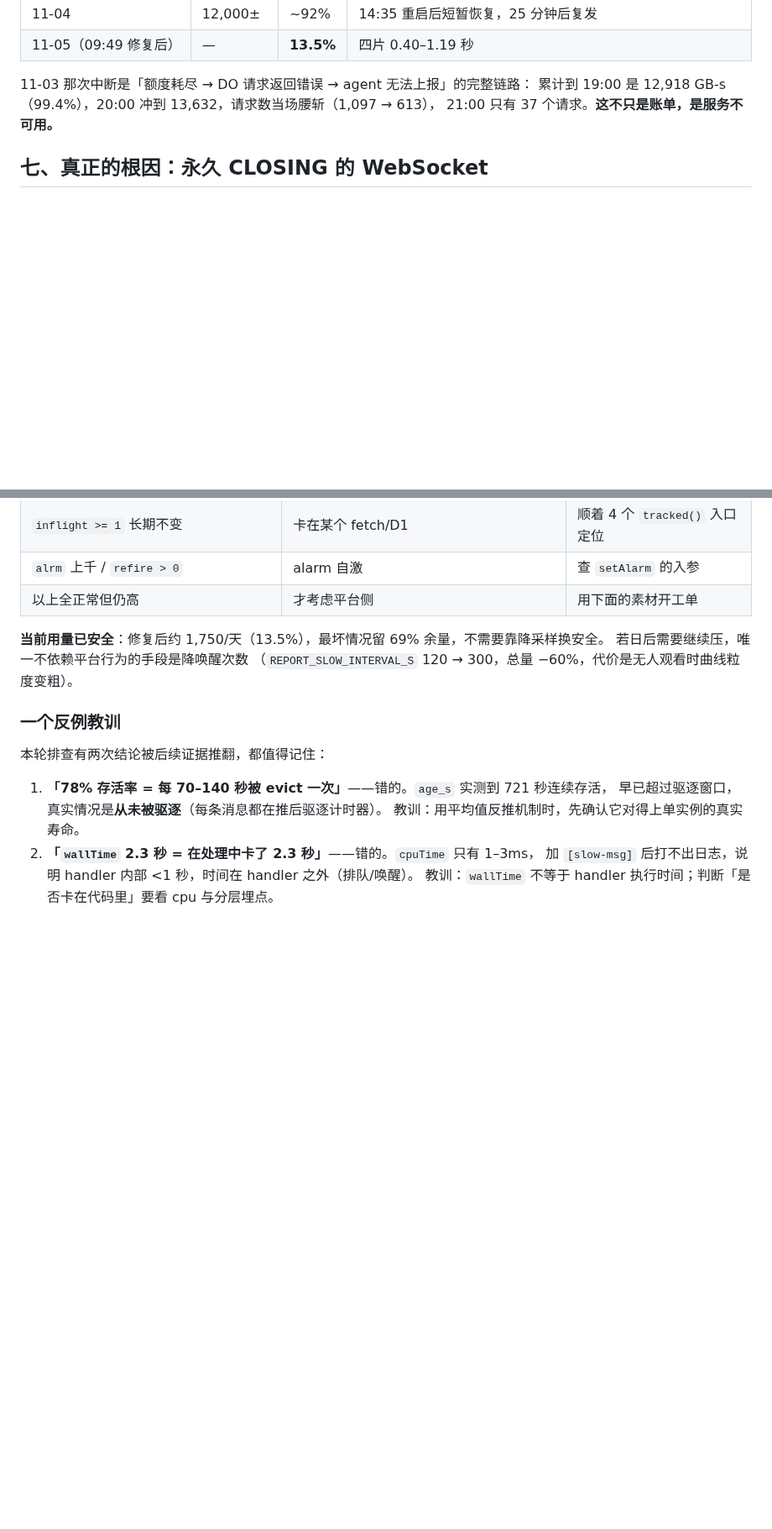
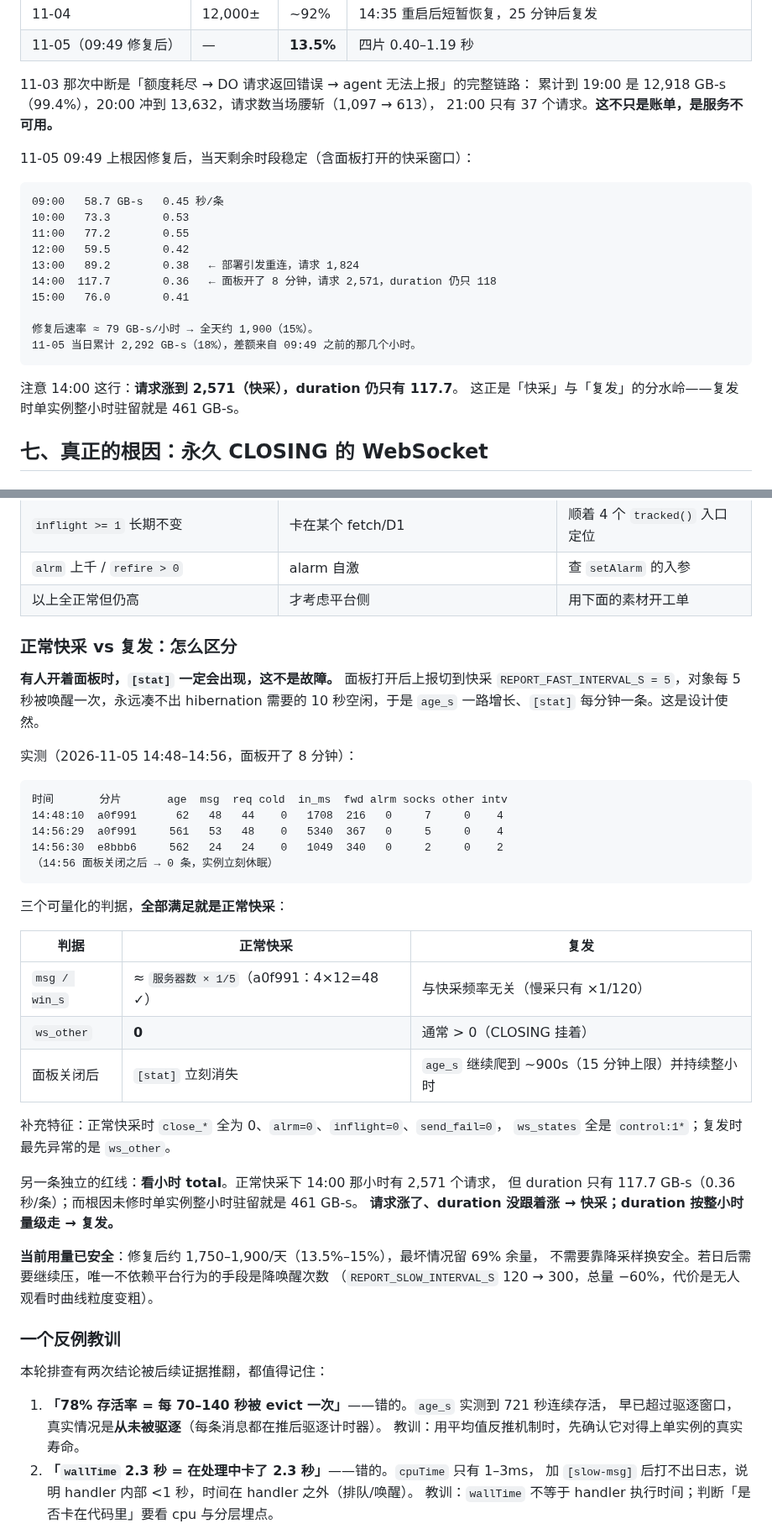
Before and after one commit to yanghuan/cf-panel, a Markdown page: docs/do-duration-investigation.md, 2 parts joined by grey strips. Shown at 84% size. Rendered like a GitHub page; blank space fills up the shorter version.

Commit message:
文档：补「正常快采 vs 复发」的区分判据，并记录 11-05 修复后实测
背景：11-05 14:48–14:56 出现 18 条 [stat]、age_s 一路涨到 562，看上去像复发，实测是
面板打开导致上报切到快采（5s），对象每 5 秒被唤醒、永远凑不出 hibernation 需要的
10 秒空闲——属设计使然。原来的判据表只写了异常侧，没有「先排除正常快采」这一步，
照着表看会直接往下查到 ws_other 才排除，容易误判。

新增「正常快采 vs 复发」小节，给出三个可量化的判据：

1. msg / win_s ≈ 服务器数 × 1/5（实测 a0f991：4 台 × 12 = 48 ✓）
2. ws_other = 0（复发时最先异常的就是它）
3. 面板关闭后 [stat] 立刻消失（复发会继续爬到 ~900s 的 15 分钟上限）

外加一条独立红线：看小时 total。正常快采 14:00 有 2,571 请求但 duration 仅 117.7 GB-s
（0.36 秒/条）；根因未修时单实例整小时驻留就是 461 GB-s。
「请求涨了、duration 没跟着涨 → 快采；duration 按整小时量级走 → 复发」。

同时补：
- 判据表加第 0 步「先排除正常快采」；
- 第六节补 11-05 09:49 修复后的逐小时实测（58.7–117.7 GB-s，0.36–0.55 秒/条），
  以及当日累计 2,292 GB-s（18%，差额来自 09:49 之前）；
- 第八节补 6fd0122 / eb42507 / 44639d9 三个提交（fwd_ms 埋点修复、重构、attCache 一致性）。

README 的文档描述同步加入「正常快采与复发的区分」。

````diff
--- a/docs/do-duration-investigation.md
+++ b/docs/do-duration-investigation.md
@@ -242,6 +242,24 @@ CLOSING socket）。现在它退化为一项便利：需要清状态时不必等
 累计到 19:00 是 12,918 GB-s（99.4%），20:00 冲到 13,632，请求数当场腰斩（1,097 → 613），
 21:00 只有 37 个请求。**这不只是账单，是服务不可用。**
 
+11-05 09:49 上根因修复后，当天剩余时段稳定（含面板打开的快采窗口）：
+
+```
+09:00   58.7 GB-s   0.45 秒/条
+10:00   73.3        0.53
+11:00   77.2        0.55
+12:00   59.5        0.42
+13:00   89.2        0.38   ← 部署引发重连，请求 1,824
+14:00  117.7        0.36   ← 面板开了 8 分钟，请求 2,571，duration 仍只 118
+15:00   76.0        0.41
+
+修复后速率 ≈ 79 GB-s/小时 → 全天约 1,900（15%）。
+11-05 当日累计 2,292 GB-s（18%），差额来自 09:49 之前的那几个小时。
+```
+
+注意 14:00 这行：**请求涨到 2,571（快采），duration 仍只有 117.7**。
+这正是「快采」与「复发」的分水岭——复发时单实例整小时驻留就是 461 GB-s。
+
 ## 七、真正的根因：永久 CLOSING 的 WebSocket
 
 ### 现象链
@@ -310,8 +330,39 @@ age_s: 120 → 240 → 361 → 481 → 601 → 721 …（持续增长，同一
 | `alrm` 上千 / `refire > 0` | alarm 自激 | 查 `setAlarm` 的入参 |
 | 以上全正常但仍高 | 才考虑平台侧 | 用下面的素材开工单 |
 
-**当前用量已安全**：修复后约 1,750/天（13.5%），最坏情况留 69% 余量，不需要靠降采样换安全。
-若日后需要继续压，唯一不依赖平台行为的手段是降唤醒次数
+### 正常快采 vs 复发：怎么区分
+
+**有人开着面板时，`[stat]` 一定会出现，这不是故障。** 面板打开后上报切到快采
+`REPORT_FAST_INTERVAL_S = 5`，对象每 5 秒被唤醒一次，永远凑不出 hibernation 需要的
+10 秒空闲，于是 `age_s` 一路增长、`[stat]` 每分钟一条。这是设计使然。
+
+实测（2026-11-05 14:48–14:56，面板开了 8 分钟）：
+
+```
+时间       分片       age  msg  req cold  in_ms  fwd alrm socks other intv
+14:48:10  a0f991      62   48   44    0   1708  216   0     7     0    4
+14:56:29  a0f991     561   53   48    0   5340  367   0     5     0    4
+14:56:30  e8bbb6     562   24   24    0   1049  340   0     2     0    2
+（14:56 面板关闭之后 → 0 条，实例立刻休眠）
+```
+
+三个可量化的判据，**全部满足就是正常快采**：
+
+| 判据 | 正常快采 | 复发 |
+|---|---|---|
+| `msg / win_s` | ≈ `服务器数 × 1/5`（a0f991：4×12=48 ✓） | 与快采频率无关（慢采只有 ×1/120） |
+| `ws_other` | **0** | 通常 > 0（CLOSING 挂着） |
+| 面板关闭后 | `[stat]` 立刻消失 | `age_s` 继续爬到 ~900s（15 分钟上限）并持续整小时 |
+
+补充特征：正常快采时 `close_*` 全为 0、`alrm=0`、`inflight=0`、`send_fail=0`，
+`ws_states` 全是 `control:1*`；复发时最先异常的是 `ws_other`。
+
+另一条独立的红线：**看小时 total**。正常快采下 14:00 那小时有 2,571 个请求，
+但 duration 只有 117.7 GB-s（0.36 秒/条）；而根因未修时单实例整小时驻留就是 461 GB-s。
+**请求涨了、duration 没跟着涨 → 快采；duration 按整小时量级走 → 复发。**
+
+**当前用量已安全**：修复后约 1,750–1,900/天（13.5%–15%），最坏情况留 69% 余量，
+不需要靠降采样换安全。若日后需要继续压，唯一不依赖平台行为的手段是降唤醒次数
 （`REPORT_SLOW_INTERVAL_S` 120 → 300，总量 −60%，代价是无人观看时曲线粒度变粗）。
 
 ### 一个反例教训
````
Also changed, not shown: other parts of docs/do-duration-investigation.md (+7 -2 lines), README.md (+1 -1 lines).
